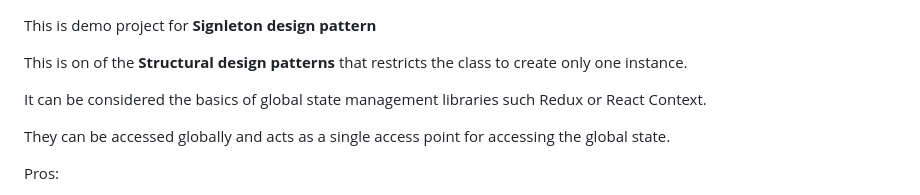
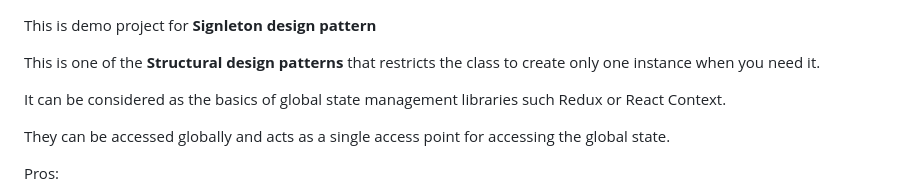
Before and after one commit to mvsenin/Design-Patterns-for-Fontend, a Markdown page: 001-Singleton/README.md, the part around the change. Drawn GitHub-style.

Commit message:
Singleton pattern description amended

```diff
--- a/001-Singleton/README.md
+++ b/001-Singleton/README.md
@@ -1,8 +1,8 @@
 This is demo project for **Signleton design pattern**
 
-This is on of the **Structural design patterns** that restricts the class to create only one instance.
+This is one of the **Structural design patterns** that restricts the class to create only one instance when you need it.
 
-It can be considered the basics of global state management libraries such Redux or React Context.
+It can be considered as the basics of global state management libraries such Redux or React Context.
 
 They can be accessed globally and acts as a single access point for accessing the global state.
 
```
